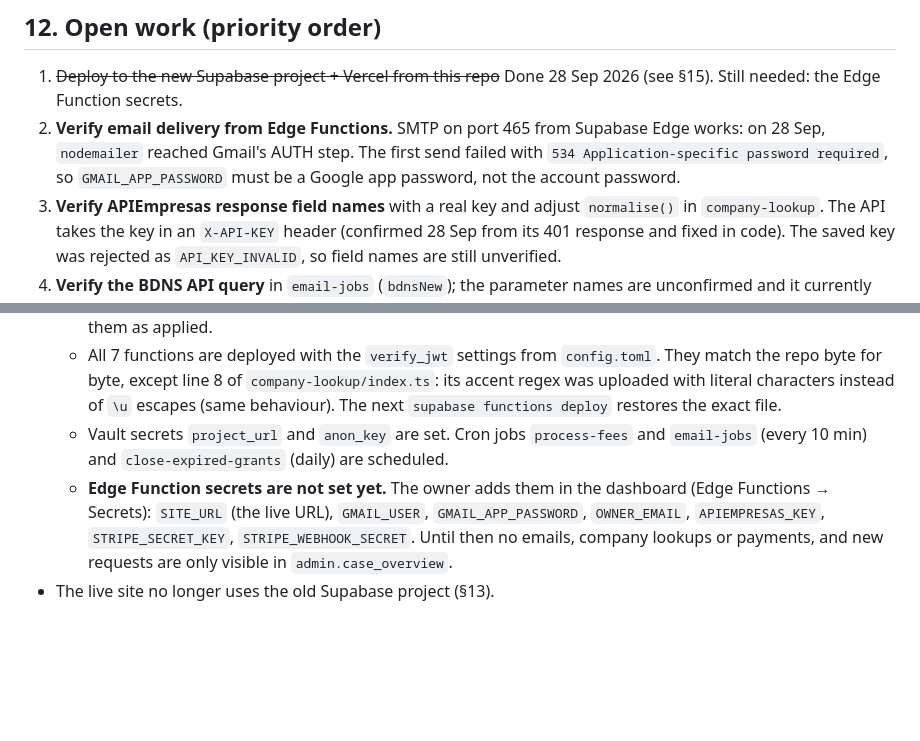
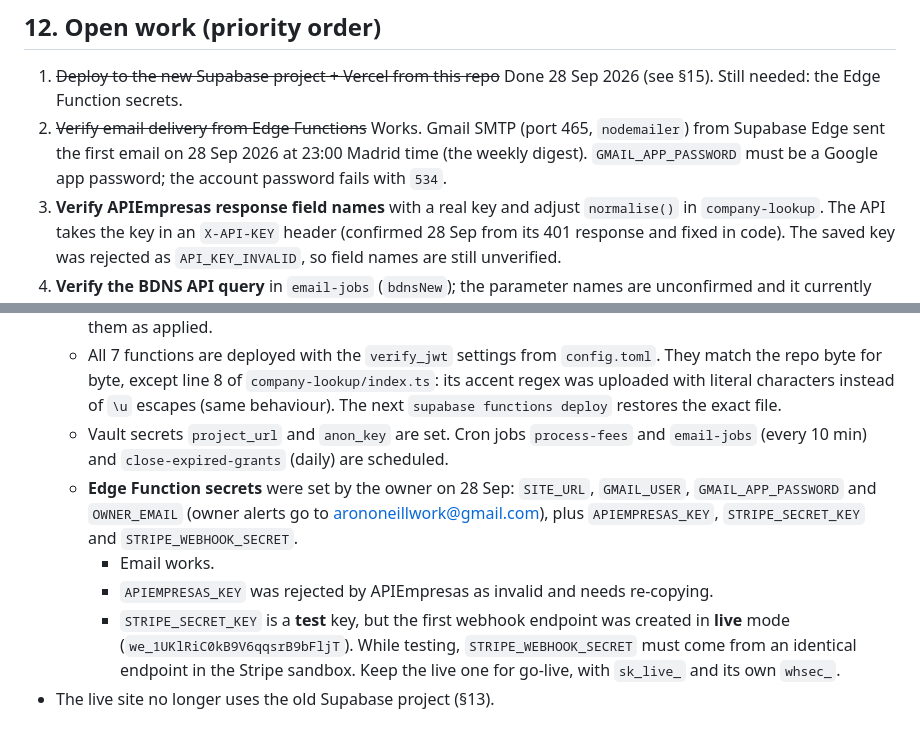
Before and after one commit to arononeillwork/grant-finder, a Markdown page: CLAUDE.md, 2 parts joined by grey strips. GitHub-like rendering; blank space fills up the shorter version.

Commit message:
Record verified email delivery and the Stripe key/webhook mode in CLAUDE.md
Co-Authored-By: Claude Opus 5.5 <noreply@anthropic.com>
Claude-Session: https://claude.ai/code/session_01PoRcNwbRmZX2okJr5xZNht

```diff
--- a/CLAUDE.md
+++ b/CLAUDE.md
@@ -186,7 +186,7 @@ See `docs/grants-audit.md`. Summary:
 ## 12. Open work (priority order)
 
 1. ~~Deploy to the new Supabase project + Vercel from this repo~~ Done 28 Sep 2026 (see §15). Still needed: the Edge Function secrets.
-2. **Verify email delivery from Edge Functions.** SMTP on port 465 from Supabase Edge works: on 28 Sep, `nodemailer` reached Gmail's AUTH step. The first send failed with `534 Application-specific password required`, so `GMAIL_APP_PASSWORD` must be a Google app password, not the account password.
+2. ~~Verify email delivery from Edge Functions~~ Works. Gmail SMTP (port 465, `nodemailer`) from Supabase Edge sent the first email on 28 Sep 2026 at 23:00 Madrid time (the weekly digest). `GMAIL_APP_PASSWORD` must be a Google app password; the account password fails with `534`.
 3. **Verify APIEmpresas response field names** with a real key and adjust `normalise()` in `company-lookup`. The API takes the key in an `X-API-KEY` header (confirmed 28 Sep from its 401 response and fixed in code). The saved key was rejected as `API_KEY_INVALID`, so field names are still unverified.
 4. **Verify the BDNS API query** in `email-jobs` (`bdnsNew`); the parameter names are unconfirmed and it currently degrades gracefully.
 5. Add the Easy Beans CIF to `site/config.js` (`operatorNif`); it's used in the representation template and should appear on invoices.
@@ -220,5 +220,8 @@ select admin.charge_now('SOL-XXXX','grant-id');                -- charge on the
   - Migrations 0001–0005 are applied (loaded from GitHub and checked against each file's md5). `supabase_migrations.schema_migrations` uses the repo file versions, so after `supabase link` the CLI sees them as applied.
   - All 7 functions are deployed with the `verify_jwt` settings from `config.toml`. They match the repo byte for byte, except line 8 of `company-lookup/index.ts`: its accent regex was uploaded with literal characters instead of `\u` escapes (same behaviour). The next `supabase functions deploy` restores the exact file.
   - Vault secrets `project_url` and `anon_key` are set. Cron jobs `process-fees` and `email-jobs` (every 10 min) and `close-expired-grants` (daily) are scheduled.
-  - **Edge Function secrets are not set yet.** The owner adds them in the dashboard (Edge Functions → Secrets): `SITE_URL` (the live URL), `GMAIL_USER`, `GMAIL_APP_PASSWORD`, `OWNER_EMAIL`, `APIEMPRESAS_KEY`, `STRIPE_SECRET_KEY`, `STRIPE_WEBHOOK_SECRET`. Until then no emails, company lookups or payments, and new requests are only visible in `admin.case_overview`.
+  - **Edge Function secrets** were set by the owner on 28 Sep: `SITE_URL`, `GMAIL_USER`, `GMAIL_APP_PASSWORD` and `OWNER_EMAIL` (owner alerts go to arononeillwork@gmail.com), plus `APIEMPRESAS_KEY`, `STRIPE_SECRET_KEY` and `STRIPE_WEBHOOK_SECRET`.
+    - Email works.
+    - `APIEMPRESAS_KEY` was rejected by APIEmpresas as invalid and needs re-copying.
+    - `STRIPE_SECRET_KEY` is a **test** key, but the first webhook endpoint was created in **live** mode (`we_1UKlRiC0kB9V6qqsrB9bFljT`). While testing, `STRIPE_WEBHOOK_SECRET` must come from an identical endpoint in the Stripe sandbox. Keep the live one for go-live, with `sk_live_` and its own `whsec_`.
 - The live site no longer uses the old Supabase project (§13).
```
